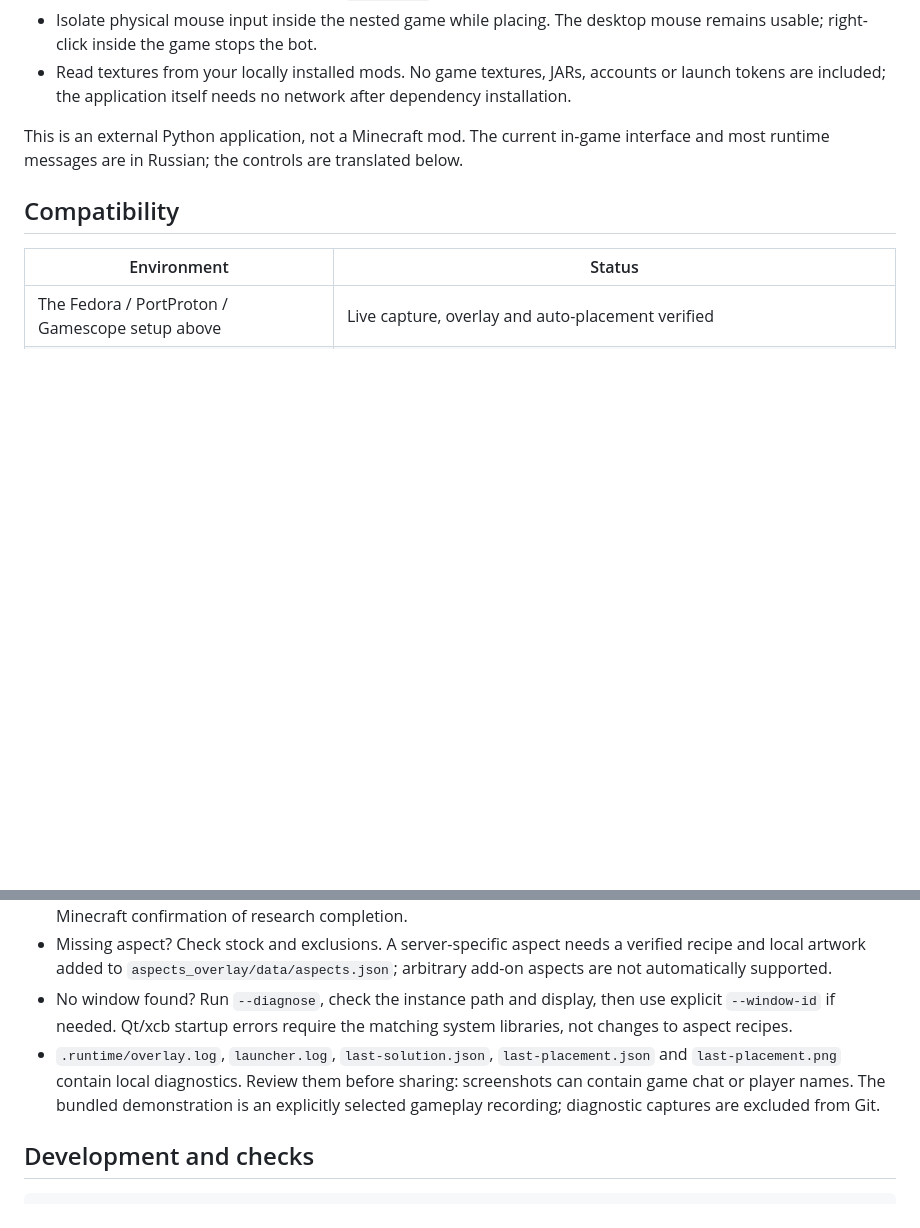
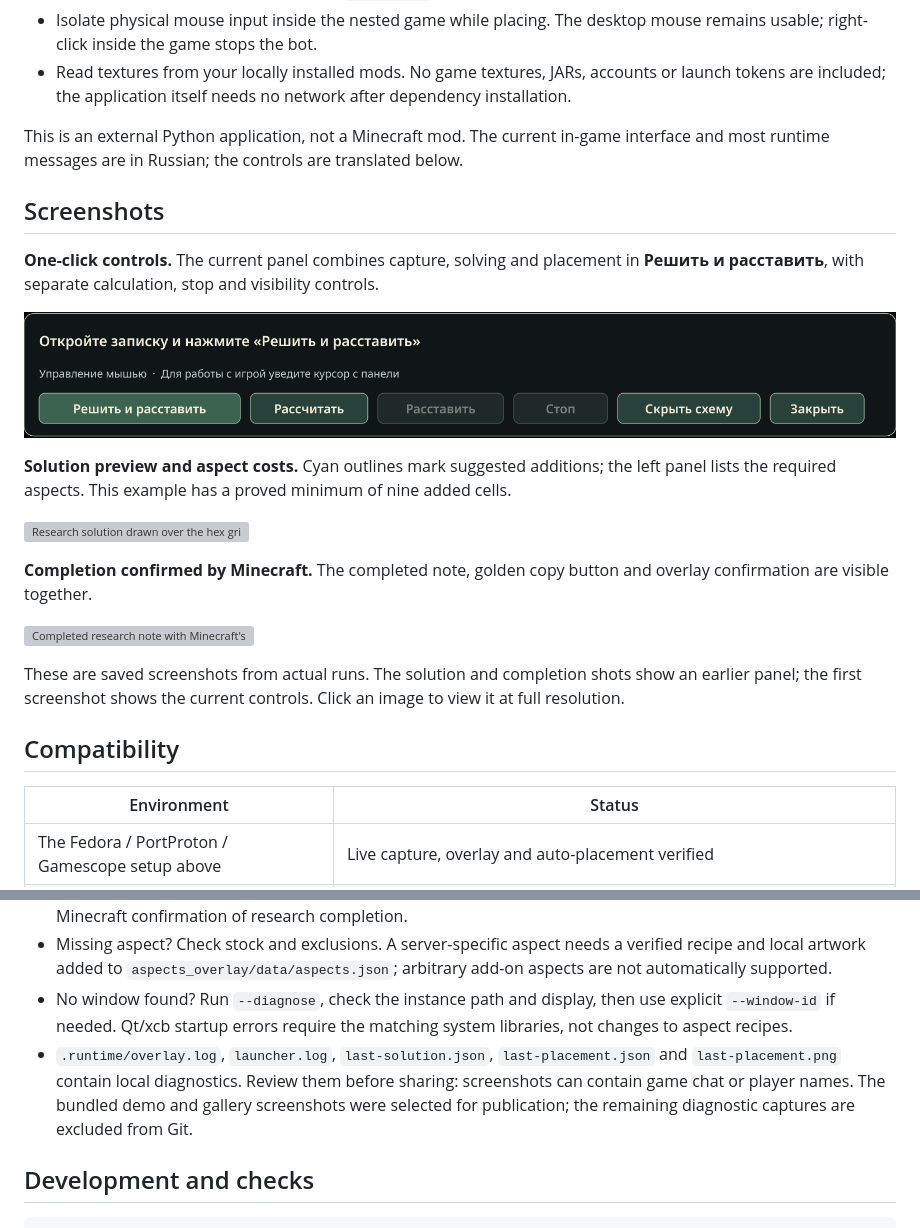
Before and after one commit to DefaultPerson/thaumcraft-aspects-overlay, a Markdown page: README.md, 2 parts joined by grey strips. GitHub-like rendering; pictures changed too: docs/screenshots/one-click-controls.png (added); blank space fills up the shorter version; grey boxes are pictures that could not be loaded.

```diff
--- a/README.md
+++ b/README.md
@@ -25,6 +25,22 @@ A Thaumcraft 4 research solver and auto-placement overlay for Minecraft: recogni
 - Read textures from your locally installed mods. No game textures, JARs, accounts or launch tokens are included; the application itself needs no network after dependency installation.
 
 This is an external Python application, not a Minecraft mod. The current in-game interface and most runtime messages are in Russian; the controls are translated below.
+
+## Screenshots
+
+**One-click controls.** The current panel combines capture, solving and placement in **Решить и расставить**, with separate calculation, stop and visibility controls.
+
+![Current overlay panel with Solve and place, Calculate, Place, Stop, Hide scheme and Close buttons](docs/screenshots/one-click-controls.png)
+
+**Solution preview and aspect costs.** Cyan outlines mark suggested additions; the left panel lists the required aspects. This example has a proved minimum of nine added cells.
+
+![Research solution drawn over the hex grid, with nine additions and an aspect cost list](docs/screenshots/solution-overlay.png)
+
+**Completion confirmed by Minecraft.** The completed note, golden copy button and overlay confirmation are visible together.
+
+![Completed research note with Minecraft's golden copy button and the overlay completion message](docs/screenshots/research-completed.png)
+
+These are saved screenshots from actual runs. The solution and completion shots show an earlier panel; the first screenshot shows the current controls. Click an image to view it at full resolution.
 
 ## Compatibility
 
@@ -132,7 +148,7 @@ On Windows, use a Windows path such as `"C:/Games/MyMinecraftInstance"`; do not
 - If a note changes or closes, the old scheme is invalidated. A fully placed scheme is distinguished from native Minecraft confirmation of research completion.
 - Missing aspect? Check stock and exclusions. A server-specific aspect needs a verified recipe and local artwork added to `aspects_overlay/data/aspects.json`; arbitrary add-on aspects are not automatically supported.
 - No window found? Run `--diagnose`, check the instance path and display, then use explicit `--window-id` if needed. Qt/xcb startup errors require the matching system libraries, not changes to aspect recipes.
-- `.runtime/overlay.log`, `launcher.log`, `last-solution.json`, `last-placement.json` and `last-placement.png` contain local diagnostics. Review them before sharing: screenshots can contain game chat or player names. The bundled demonstration is an explicitly selected gameplay recording; diagnostic captures are excluded from Git.
+- `.runtime/overlay.log`, `launcher.log`, `last-solution.json`, `last-placement.json` and `last-placement.png` contain local diagnostics. Review them before sharing: screenshots can contain game chat or player names. The bundled demo and gallery screenshots were selected for publication; the remaining diagnostic captures are excluded from Git.
 
 ## Development and checks
 
```
Also changed, not shown: README.ru.md (+17 -1 lines), 2 other files.
